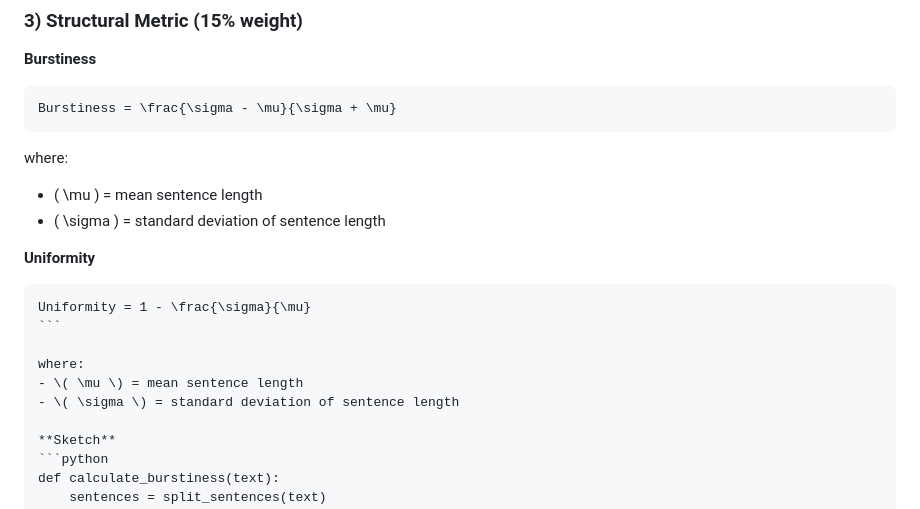
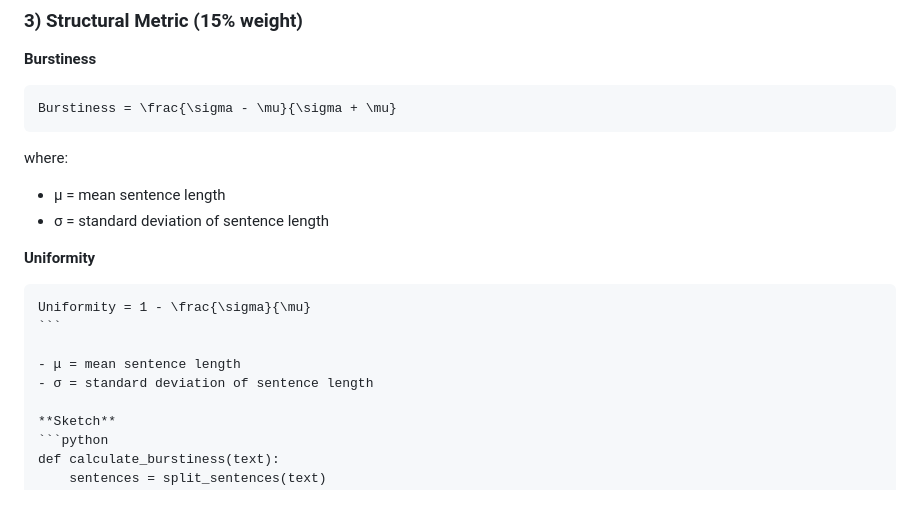
Before and after one commit to itobuztech/text_auth_ai, a Markdown page: README.md, the part around the change. Drawn GitHub-style.

Commit message:
README rendering issue fixed

`````diff
--- a/README.md
+++ b/README.md
@@ -212,17 +212,16 @@ Burstiness = \frac{\sigma - \mu}{\sigma + \mu}
 ```
 
 where:
-- \( \mu \) = mean sentence length
-- \( \sigma \) = standard deviation of sentence length
+- μ = mean sentence length
+- σ = standard deviation of sentence length
 
 **Uniformity**
 ````math
 Uniformity = 1 - \frac{\sigma}{\mu}
 ```
 
-where:
-- \( \mu \) = mean sentence length
-- \( \sigma \) = standard deviation of sentence length
+- μ = mean sentence length
+- σ = standard deviation of sentence length
 
 **Sketch**
 ```python
`````
